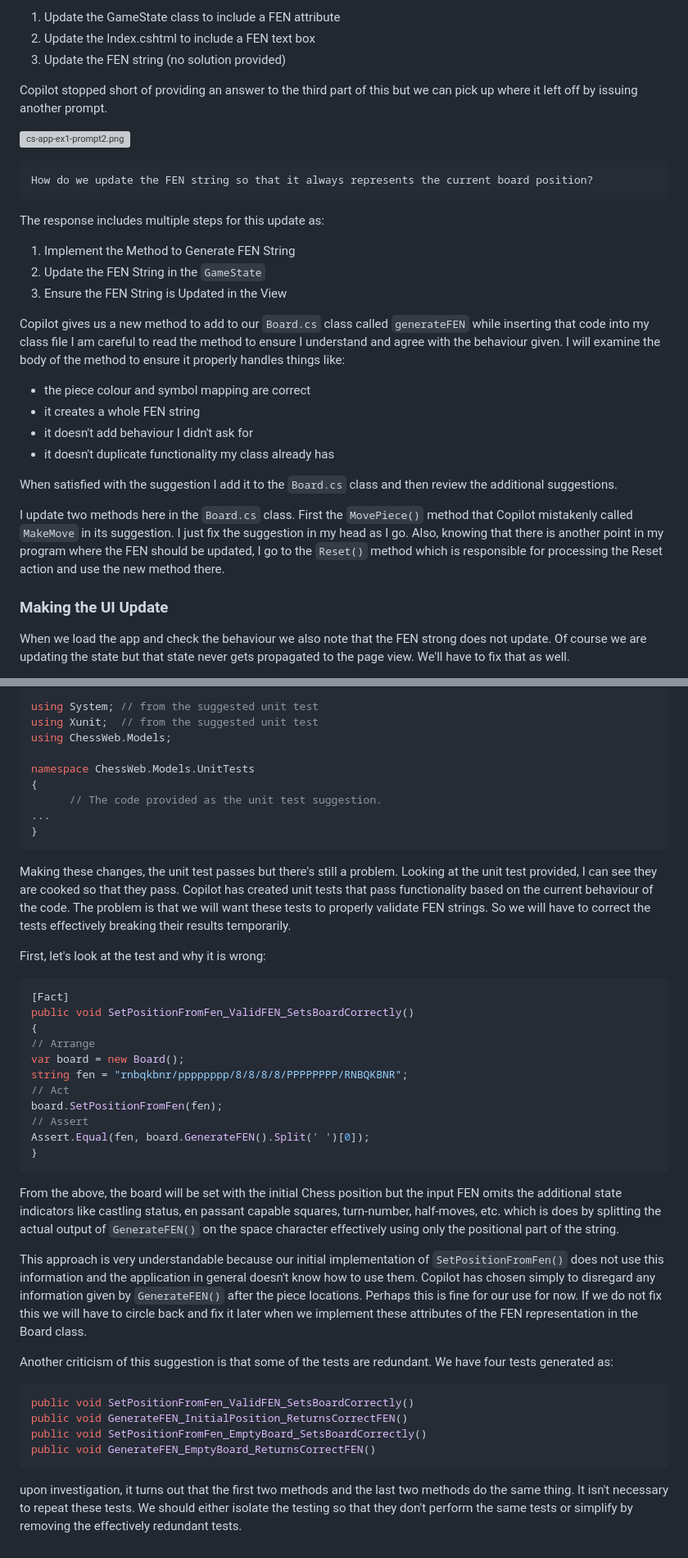
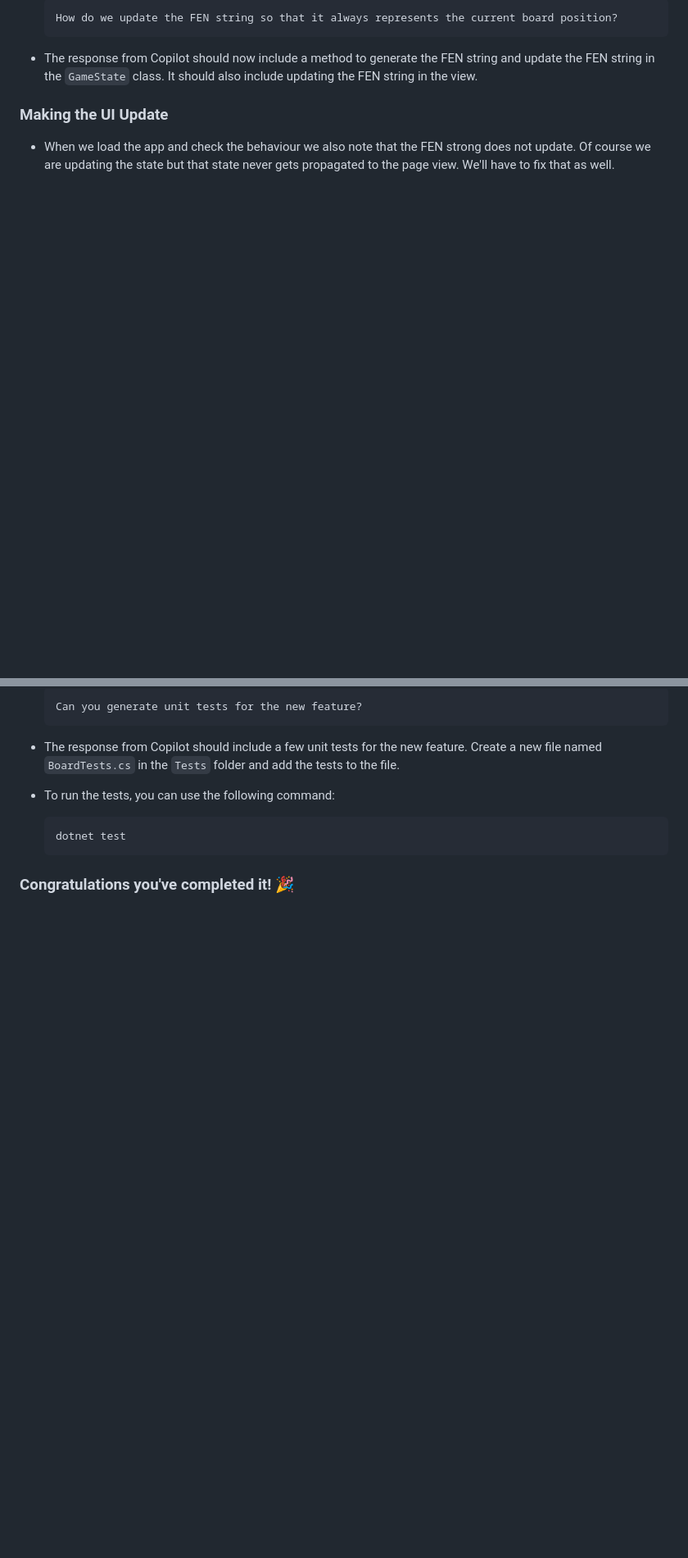
Before and after one commit to ArctiqTeam/arctiq-copilot-trail, a Markdown page: labs/lab2-development-use-cases/README.md, 2 parts joined by grey strips. Shown: that part at 82% size. Rendered like a GitHub page; blank space fills up the shorter version; grey boxes are pictures that could not be loaded.

Commit message:
Complete lab2 instrutions

````diff
--- a/labs/lab2-development-use-cases/README.md
+++ b/labs/lab2-development-use-cases/README.md
@@ -250,34 +250,11 @@ I had the `Index.cshtml` file open in a tab while prompting this in VSCode. The
 
-1. Update the GameState class to include a FEN attribute
-2. Update the Index.cshtml to include a FEN text box
-3. Update the FEN string (no solution provided)
+    ```prompt
+    How do we update the FEN string so that it always represents the current board position?
+    ```
 
-Copilot stopped short of providing an answer to the third part of this but we can pick up where it left off by issuing another prompt.
-
-![cs-app-ex1-prompt2.png](images/cs-app-ex1-prompt2.png)
-
-```prompt
-How do we update the FEN string so that it always represents the current board position?
-```
-
-The response includes multiple steps for this update as:
-
-1. Implement the Method to Generate FEN String
-2. Update the FEN String in the `GameState`
-3. Ensure the FEN String is Updated in the View
-
-Copilot gives us a new method to add to our `Board.cs` class called `generateFEN` while inserting that code into my class file I am careful to read the method to ensure I understand and agree with the behaviour given. I will examine the body of the method to ensure it properly handles things like:
-
-- the piece colour and symbol mapping are correct
-- it creates a whole FEN string
-- it doesn't add behaviour I didn't ask for
-- it doesn't duplicate functionality my class already has
-
-When satisfied with the suggestion I add it to the `Board.cs` class and then review the additional suggestions.
-
-I update two methods here in the `Board.cs` class. First the `MovePiece()` method that Copilot mistakenly called `MakeMove` in its suggestion. I just fix the suggestion in my head as I go. Also, knowing that there is another point in my program where the FEN should be updated, I go to the `Reset()` method which is responsible for processing the Reset action and use the new method there.
+- The response from Copilot should now include a method to generate the FEN string and update the FEN string in the `GameState` class. It should also include updating the FEN string in the view.
 
 ### Making the UI Update
 
-When we load the app and check the behaviour we also note that the FEN strong does not update. Of course we are updating the state but that state never gets propagated to the page view. We'll have to fix that as well.
+- When we load the app and check the behaviour we also note that the FEN strong does not update. Of course we are updating the state but that state never gets propagated to the page view. We'll have to fix that as well.
 
@@ -299,45 +276,14 @@ To the provided solution I added:
 
-```csharp
-using System; // from the suggested unit test
-using Xunit;  // from the suggested unit test
-using ChessWeb.Models;
+    ```prompt
+    Can you generate unit tests for the new feature?
+    ```
 
-namespace ChessWeb.Models.UnitTests
-{
-      // The code provided as the unit test suggestion.
-...
-}
-```
+- The response from Copilot should include a few unit tests for the new feature. Create a new file named `BoardTests.cs` in the `Tests` folder and add the tests to the file.
 
-Making these changes, the unit test passes but there's still a problem. Looking at the unit test provided, I can see they are cooked so that they pass. Copilot has created unit tests that pass functionality based on the current behaviour of the code. The problem is that we will want these tests to properly validate FEN strings. So we will have to correct the tests effectively breaking their results temporarily.
+- To run the tests, you can use the following command:
 
-First, let's look at the test and why it is wrong:
+    ```bash
+    dotnet test
+    ```
 
-```csharp
-[Fact]
-public void SetPositionFromFen_ValidFEN_SetsBoardCorrectly()
-{
-// Arrange
-var board = new Board();
-string fen = "rnbqkbnr/pppppppp/8/8/8/8/PPPPPPPP/RNBQKBNR";
-// Act
-board.SetPositionFromFen(fen);
-// Assert
-Assert.Equal(fen, board.GenerateFEN().Split(' ')[0]);
-}
-```
-
-From the above, the board will be set with the initial Chess position but the input FEN omits the additional state indicators like castling status, en passant capable squares, turn-number, half-moves, etc. which is does by splitting the actual output of `GenerateFEN()` on the space character effectively using only the positional part of the string.
-
-This approach is very understandable because our initial implementation of `SetPositionFromFen()` does not use this information and the application in general doesn't know how to use them. Copilot has chosen simply to disregard any information given by `GenerateFEN()` after the piece locations. Perhaps this is fine for our use for now. If we do not fix this we will have to circle back and fix it later when we implement these attributes of the FEN representation in the Board class.
-
-Another criticism of this suggestion is that some of the tests are redundant. We have four tests generated as:
-
-```csharp
-public void SetPositionFromFen_ValidFEN_SetsBoardCorrectly()
-public void GenerateFEN_InitialPosition_ReturnsCorrectFEN()
-public void SetPositionFromFen_EmptyBoard_SetsBoardCorrectly()
-public void GenerateFEN_EmptyBoard_ReturnsCorrectFEN()
-```
-
-upon investigation, it turns out that the first two methods and the last two methods do the same thing. It isn't necessary to repeat these tests. We should either isolate the testing so that they don't perform the same tests or simplify by removing the effectively redundant tests.
+### Congratulations you've completed it! 🎉
````
Also changed, not shown: other parts of labs/lab2-development-use-cases/README.md (+12 -12 lines).
